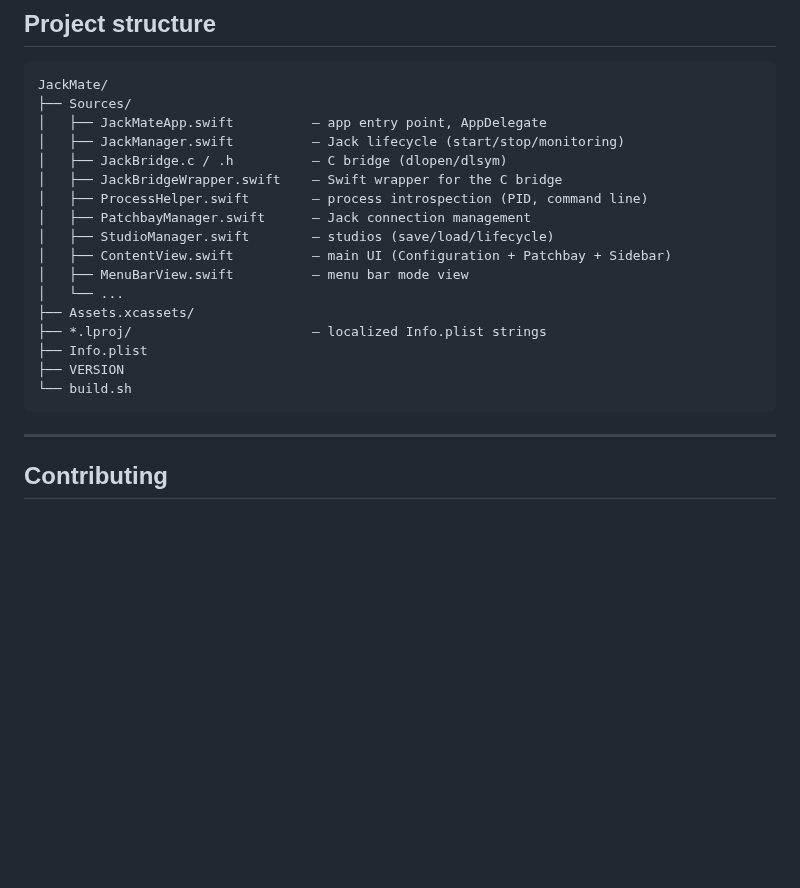
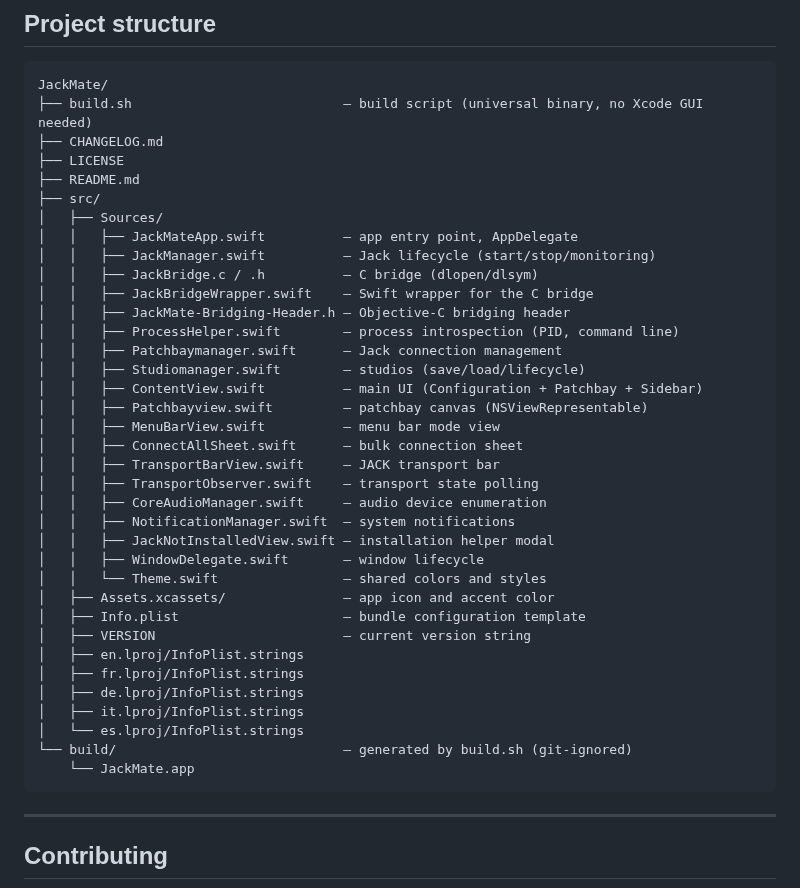
Before and after one commit to zinc75/JackMate, a Markdown page: README.md, the part around the change. GitHub-like rendering; blank space fills up the shorter version.

Commit message:
docs: fix project structure in README — reflect actual src/ layout

````diff
--- a/README.md
+++ b/README.md
@@ -119,22 +119,41 @@ The `--debug` flag produces a non-optimized build with debug symbols:
 
 ```
 JackMate/
-├── Sources/
-│   ├── JackMateApp.swift          — app entry point, AppDelegate
-│   ├── JackManager.swift          — Jack lifecycle (start/stop/monitoring)
-│   ├── JackBridge.c / .h          — C bridge (dlopen/dlsym)
-│   ├── JackBridgeWrapper.swift    — Swift wrapper for the C bridge
-│   ├── ProcessHelper.swift        — process introspection (PID, command line)
-│   ├── PatchbayManager.swift      — Jack connection management
-│   ├── StudioManager.swift        — studios (save/load/lifecycle)
-│   ├── ContentView.swift          — main UI (Configuration + Patchbay + Sidebar)
-│   ├── MenuBarView.swift          — menu bar mode view
-│   └── ...
-├── Assets.xcassets/
-├── *.lproj/                       — localized Info.plist strings
-├── Info.plist
-├── VERSION
-└── build.sh
+├── build.sh                           — build script (universal binary, no Xcode GUI needed)
+├── CHANGELOG.md
+├── LICENSE
+├── README.md
+├── src/
+│   ├── Sources/
+│   │   ├── JackMateApp.swift          — app entry point, AppDelegate
+│   │   ├── JackManager.swift          — Jack lifecycle (start/stop/monitoring)
+│   │   ├── JackBridge.c / .h          — C bridge (dlopen/dlsym)
+│   │   ├── JackBridgeWrapper.swift    — Swift wrapper for the C bridge
+│   │   ├── JackMate-Bridging-Header.h — Objective-C bridging header
+│   │   ├── ProcessHelper.swift        — process introspection (PID, command line)
+│   │   ├── Patchbaymanager.swift      — Jack connection management
+│   │   ├── Studiomanager.swift        — studios (save/load/lifecycle)
+│   │   ├── ContentView.swift          — main UI (Configuration + Patchbay + Sidebar)
+│   │   ├── Patchbayview.swift         — patchbay canvas (NSViewRepresentable)
+│   │   ├── MenuBarView.swift          — menu bar mode view
+│   │   ├── ConnectAllSheet.swift      — bulk connection sheet
+│   │   ├── TransportBarView.swift     — JACK transport bar
+│   │   ├── TransportObserver.swift    — transport state polling
+│   │   ├── CoreAudioManager.swift     — audio device enumeration
+│   │   ├── NotificationManager.swift  — system notifications
+│   │   ├── JackNotInstalledView.swift — installation helper modal
+│   │   ├── WindowDelegate.swift       — window lifecycle
+│   │   └── Theme.swift                — shared colors and styles
+│   ├── Assets.xcassets/               — app icon and accent color
+│   ├── Info.plist                     — bundle configuration template
+│   ├── VERSION                        — current version string
+│   ├── en.lproj/InfoPlist.strings
+│   ├── fr.lproj/InfoPlist.strings
+│   ├── de.lproj/InfoPlist.strings
+│   ├── it.lproj/InfoPlist.strings
+│   └── es.lproj/InfoPlist.strings
+└── build/                             — generated by build.sh (git-ignored)
+    └── JackMate.app
 ```
 
 ---
````
